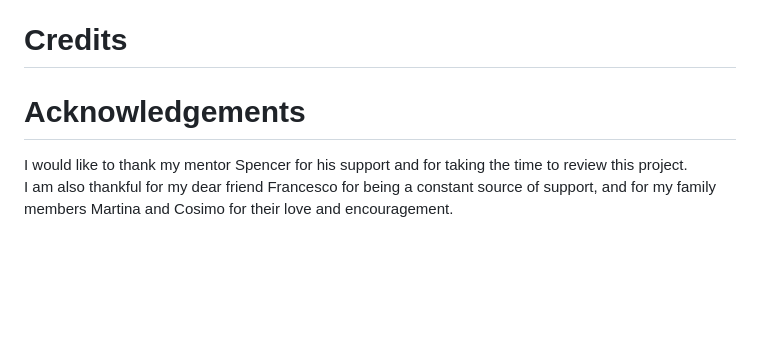
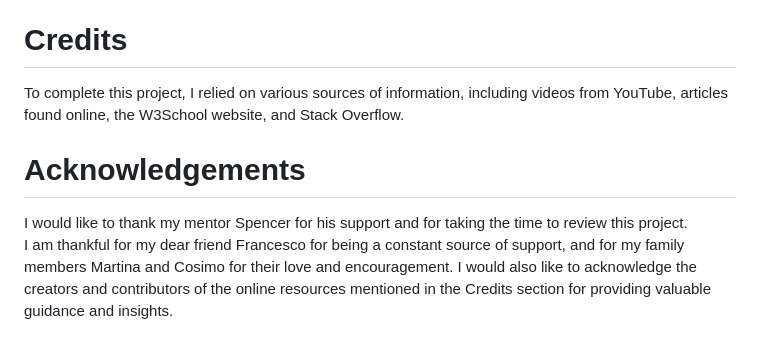
Before and after one commit to SilviaSaverino/Movie-Critique, a Markdown page: README.md, the part around the change. GitHub-like rendering; blank space fills up the shorter version.

Commit message:
add content to credits section and edit acknowledgements section

```diff
--- a/README.md
+++ b/README.md
@@ -294,7 +294,10 @@ The development of this website utilized a range of technologies, including:
 
 # Credits
 
+To complete this project, I relied on various sources of information, including videos from YouTube, articles found online, the W3School website, and Stack Overflow.
+
 # Acknowledgements
 
 I would like to thank my mentor Spencer for his support and for taking the time to review this project.
-I am also thankful for my dear friend Francesco for being a constant source of support, and for my family members Martina and Cosimo for their love and encouragement.
+I am thankful for my dear friend Francesco for being a constant source of support, and for my family members Martina and Cosimo for their love and encouragement.
+I would also like to acknowledge the creators and contributors of the online resources mentioned in the Credits section for providing valuable guidance and insights.
```
